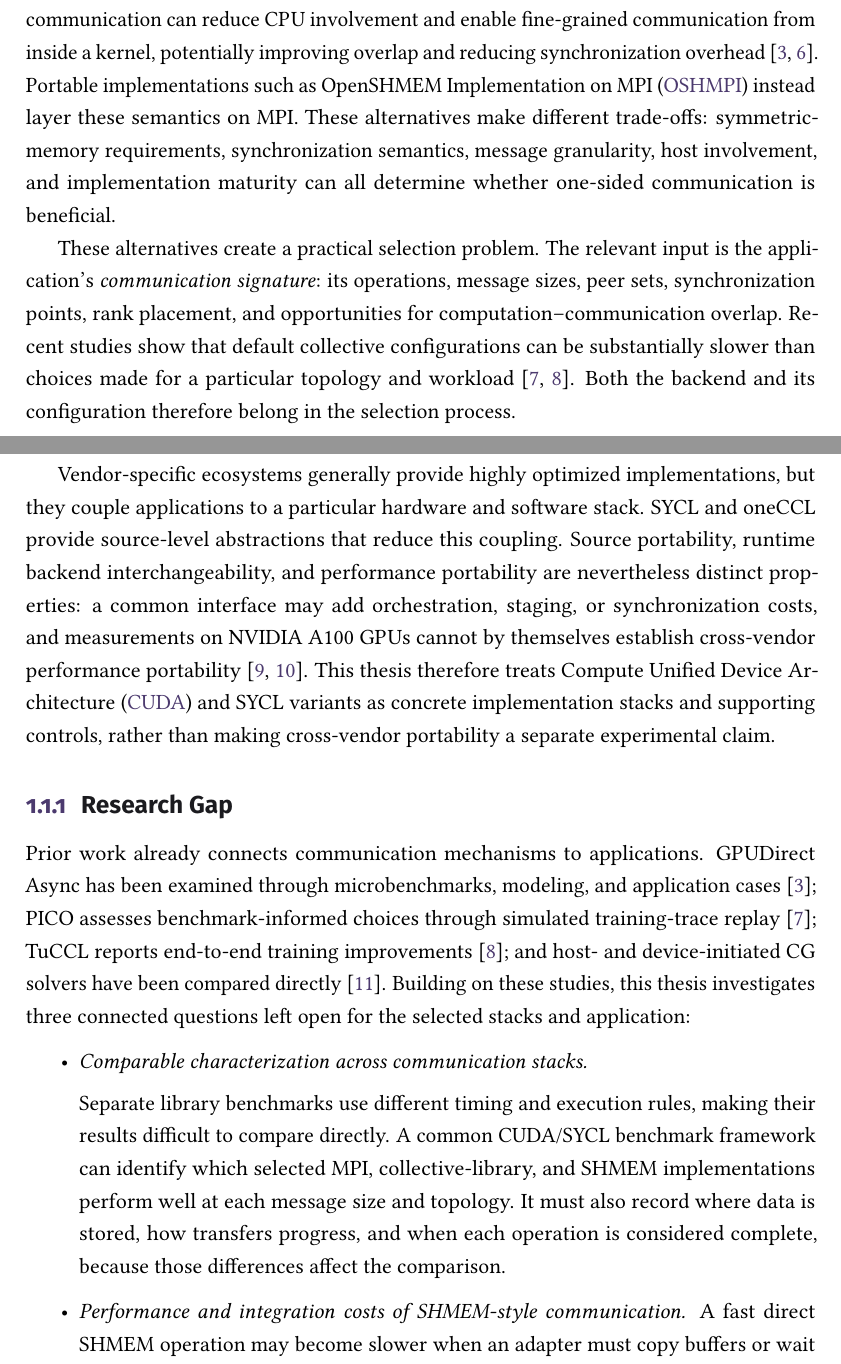
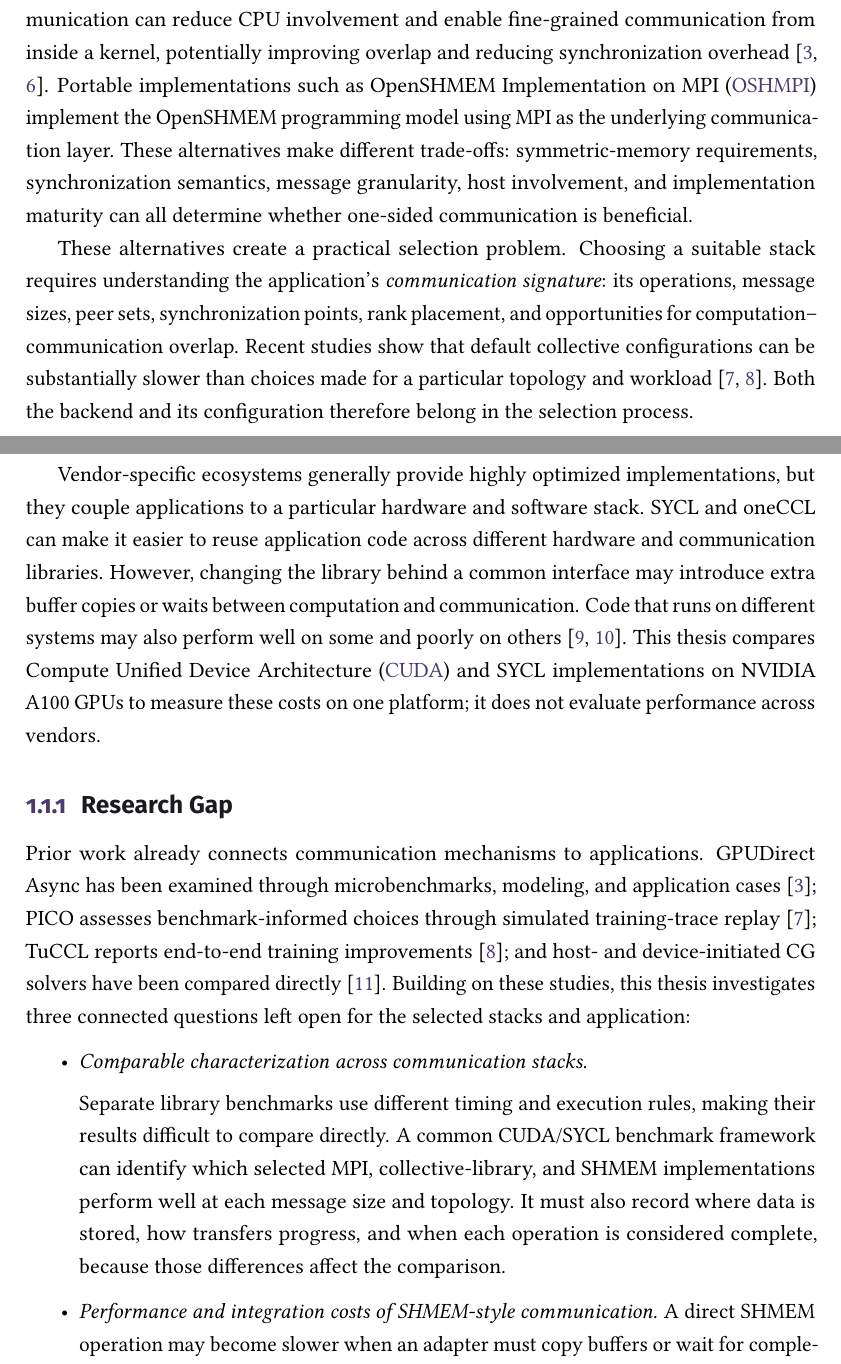
Before and after one commit to y3rbiadit0/master-thesis-gpu-device-benchmark, a LaTeX thesis (main.tex, which reads chapters/01-introduction.tex): two parts of pages 10 and 11 of 115, joined at a grey line, cut so that both start at the same text. Compiled offline with pdfLaTeX.

Commit message:
improve readability of the section

```diff
--- a/chapters/01-introduction.tex
+++ b/chapters/01-introduction.tex
@@ -14,11 +14,11 @@ Several programming models and libraries address these requirements. The \ac{MPI
 
 Vendor-optimized collective libraries, such as the \ac{NCCL} and AMD's \ac{RCCL}, provide specialized implementations of operations such as all-reduce, broadcast, reduce-scatter, and all-gather. These libraries are particularly important in distributed deep-learning workloads, where collective operations frequently dominate communication time \cite{weingram_xccl_2023}. Their performance depends on several internal decisions, including the selected communication algorithm, transport protocol, number of communication channels, and underlying system topology \cite{hu_demystifying_2025}.
 
-A different approach is provided by one-sided \ac{PGAS} models such as OpenSHMEM, an open specification of the \ac{SHMEM} programming model. GPU-oriented implementations, including the \ac{NVSHMEM} and ROC\_SHMEM, extend this model by allowing communication operations to be initiated directly by GPU threads or thread blocks. Device-initiated communication can reduce CPU involvement and enable fine-grained communication from inside a kernel, potentially improving overlap and reducing synchronization overhead \cite{agostini_gpudirect_2018,ma_demystifying_2026}. Portable implementations such as \ac{OSHMPI} instead layer these semantics on MPI. These alternatives make different trade-offs: symmetric-memory requirements, synchronization semantics, message granularity, host involvement, and implementation maturity can all determine whether one-sided communication is beneficial.
+A different approach is provided by one-sided \ac{PGAS} models such as OpenSHMEM, an open specification of the \ac{SHMEM} programming model. GPU-oriented implementations, including the \ac{NVSHMEM} and ROC\_SHMEM, extend this model by allowing communication operations to be initiated directly by GPU threads or thread blocks. Device-initiated communication can reduce CPU involvement and enable fine-grained communication from inside a kernel, potentially improving overlap and reducing synchronization overhead \cite{agostini_gpudirect_2018,ma_demystifying_2026}. Portable implementations such as \ac{OSHMPI} implement the OpenSHMEM programming model using MPI as the underlying communication layer. These alternatives make different trade-offs: symmetric-memory requirements, synchronization semantics, message granularity, host involvement, and implementation maturity can all determine whether one-sided communication is beneficial.
 
-These alternatives create a practical selection problem. The relevant input is the application's \emph{communication signature}: its operations, message sizes, peer sets, synchronization points, rank placement, and opportunities for computation--communication overlap. Recent studies show that default collective configurations can be substantially slower than choices made for a particular topology and workload \cite{pasqualoni_pico_2026,li_tuccl_2025}. Both the backend and its configuration therefore belong in the selection process.
+These alternatives create a practical selection problem. Choosing a suitable stack requires understanding the application's \emph{communication signature}: its operations, message sizes, peer sets, synchronization points, rank placement, and opportunities for computation--communication overlap. Recent studies show that default collective configurations can be substantially slower than choices made for a particular topology and workload \cite{pasqualoni_pico_2026,li_tuccl_2025}. Both the backend and its configuration therefore belong in the selection process.
 
-Vendor-specific ecosystems generally provide highly optimized implementations, but they couple applications to a particular hardware and software stack. SYCL and oneCCL provide source-level abstractions that reduce this coupling. Source portability, runtime backend interchangeability, and performance portability are nevertheless distinct properties: a common interface may add orchestration, staging, or synchronization costs, and measurements on NVIDIA A100 GPUs cannot by themselves establish cross-vendor performance portability \cite{hammond_comparative_2019,shen_sycl_2026}. This thesis therefore treats \ac{CUDA} and SYCL variants as concrete implementation stacks and supporting controls, rather than making cross-vendor portability a separate experimental claim.
+Vendor-specific ecosystems generally provide highly optimized implementations, but they couple applications to a particular hardware and software stack. SYCL and oneCCL can make it easier to reuse application code across different hardware and communication libraries. However, changing the library behind a common interface may introduce extra buffer copies or waits between computation and communication. Code that runs on different systems may also perform well on some and poorly on others \cite{hammond_comparative_2019,shen_sycl_2026}. This thesis compares \ac{CUDA} and SYCL implementations on NVIDIA A100 GPUs to measure these costs on one platform; it does not evaluate performance across vendors.
 
 \subsection{Research Gap}
 
@@ -30,7 +30,7 @@ Prior work already connects communication mechanisms to applications. GPUDirect
 Separate library benchmarks use different timing and execution rules, making their results difficult to compare directly. A common CUDA/SYCL benchmark framework can identify which selected MPI, collective-library, and SHMEM implementations perform well at each message size and topology. It must also record where data is stored, how transfers progress, and when each operation is considered complete, because those differences affect the comparison.
 
 \item \emph{Performance and integration costs of SHMEM-style communication.}
-A fast direct SHMEM operation may become slower when an adapter must copy buffers or wait for completion. Comparing NVSHMEM and OSHMPI with MPI and NCCL measures their direct performance; implementing additional oneCCL backends shows what is required to use them through a common interface. Grouped NCCL support and an OSHMPI backend covering the benchmarked world-communicator operation set enable these measurements. A separately validated NVSHMEM prototype provides the runtime support needed for a further backend.
+A direct SHMEM operation may become slower when an adapter must copy buffers or wait for completion. Comparing NVSHMEM and OSHMPI with MPI and NCCL measures their direct performance; implementing additional oneCCL backends shows what is required to use them through a common interface. Grouped NCCL support and an OSHMPI backend covering the benchmarked world-communicator operation set enable these measurements. A separately validated NVSHMEM prototype provides the runtime support needed for a further backend.
 
 \item \emph{Transfer from communication patterns to solver execution.}
 The next question is which benchmark results help predict application performance once irregular peers, computation, and convergence are included. Extending the published \ac{aCG} suite, which provides CUDA and \ac{HIP} implementations, with an OSHMPI communicator allows this test for another one-sided halo implementation. A SYCL implementation also tests how much native CUDA solver performance a portable implementation retains on the same platform.
```
